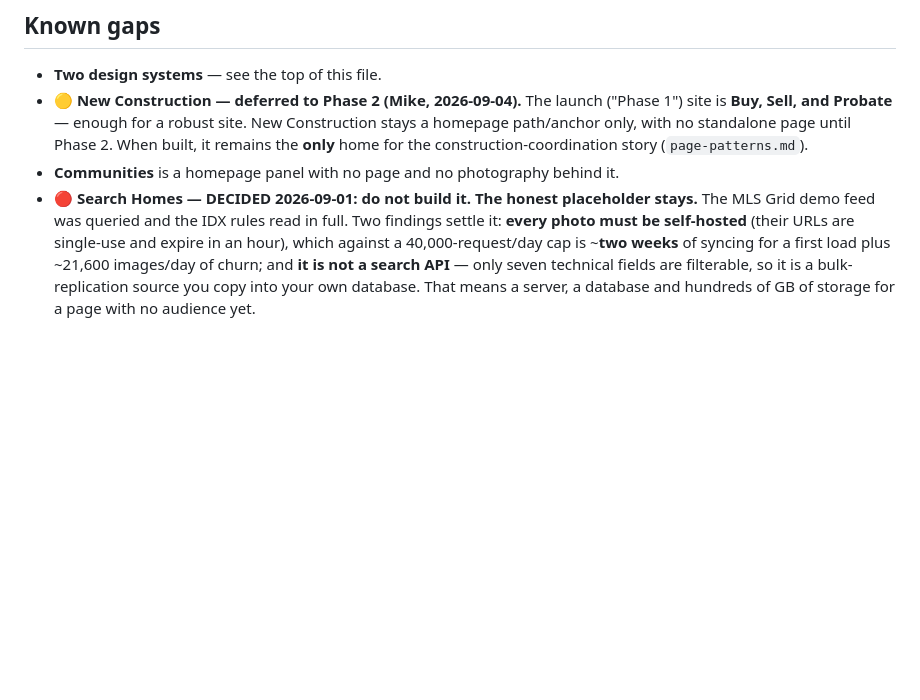
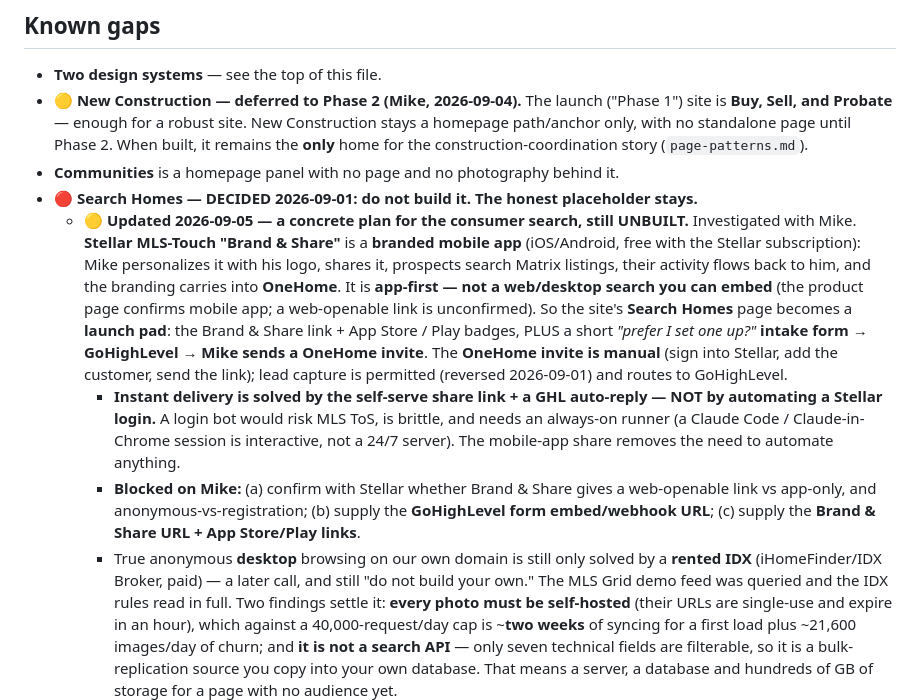
Before and after one commit to FlaRealtorMike/crawford-living-website, a Markdown page: CLAUDE.md, the part around the change. Rendered like a GitHub page; blank space fills up the shorter version.

Commit message:
docs: record the 2026-09-05 Search Homes / consumer-search direction
Captures tonight's decision so it isn't lost: Stellar MLS-Touch Brand &
Share (free branded mobile app) as the self-serve search, with the site's
Search Homes page as a launch pad (app badges + Brand & Share link) plus a
short intake form -> GoHighLevel -> manual OneHome invite. Instant delivery
via the share link + a GHL auto-reply, not by automating a Stellar login.
Lists what's blocked on Mike (Stellar confirmations, GHL embed, the URLs).
Still unbuilt.

Co-Authored-By: Claude Opus 4.8 <noreply@anthropic.com>

```diff
--- a/CLAUDE.md
+++ b/CLAUDE.md
@@ -328,6 +328,25 @@ of `DESIGN.md`. The two that matter most:
   the **only** home for the construction-coordination story (`page-patterns.md`).
 - **Communities** is a homepage panel with no page and no photography behind it.
 - 🔴 **Search Homes — DECIDED 2026-09-01: do not build it. The honest placeholder stays.**
+  - 🟡 **Updated 2026-09-05 — a concrete plan for the consumer search, still UNBUILT.**
+    Investigated with Mike. **Stellar MLS-Touch "Brand & Share"** is a **branded mobile app**
+    (iOS/Android, free with the Stellar subscription): Mike personalizes it with his logo, shares
+    it, prospects search Matrix listings, their activity flows back to him, and the branding
+    carries into **OneHome**. It is **app-first — not a web/desktop search you can embed** (the
+    product page confirms mobile app; a web-openable link is unconfirmed). So the site's **Search
+    Homes** page becomes a **launch pad**: the Brand & Share link + App Store / Play badges, PLUS
+    a short *"prefer I set one up?"* **intake form → GoHighLevel → Mike sends a OneHome invite**.
+    The **OneHome invite is manual** (sign into Stellar, add the customer, send the link); lead
+    capture is permitted (reversed 2026-09-01) and routes to GoHighLevel.
+    - **Instant delivery is solved by the self-serve share link + a GHL auto-reply — NOT by
+      automating a Stellar login.** A login bot would risk MLS ToS, is brittle, and needs an
+      always-on runner (a Claude Code / Claude-in-Chrome session is interactive, not a 24/7
+      server). The mobile-app share removes the need to automate anything.
+    - **Blocked on Mike:** (a) confirm with Stellar whether Brand & Share gives a web-openable
+      link vs app-only, and anonymous-vs-registration; (b) supply the **GoHighLevel form
+      embed/webhook URL**; (c) supply the **Brand & Share URL + App Store/Play links**.
+    - True anonymous **desktop** browsing on our own domain is still only solved by a **rented
+      IDX** (iHomeFinder/IDX Broker, paid) — a later call, and still "do not build your own."
   The MLS Grid demo feed was queried and the IDX rules read in full. Two findings settle it:
   **every photo must be self-hosted** (their URLs are single-use and expire in an hour), which
   against a 40,000-request/day cap is ~**two weeks** of syncing for a first load plus ~21,600
```
